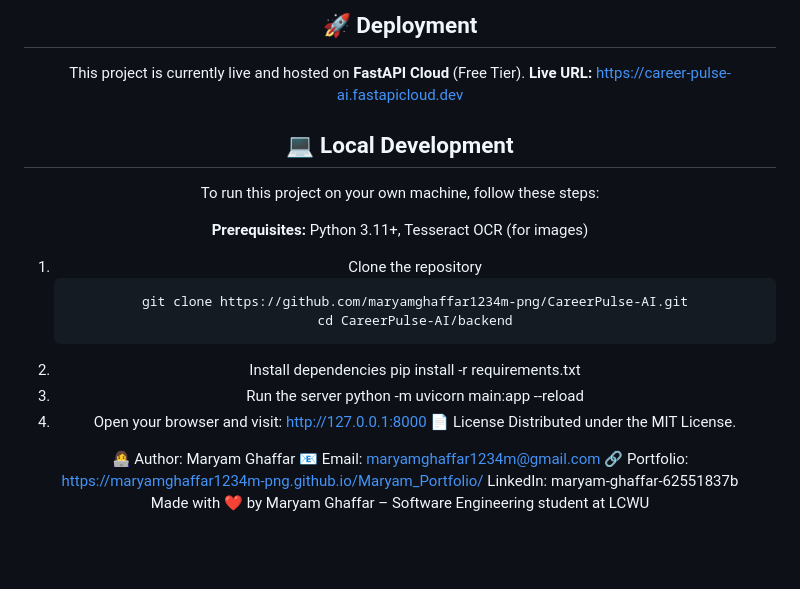
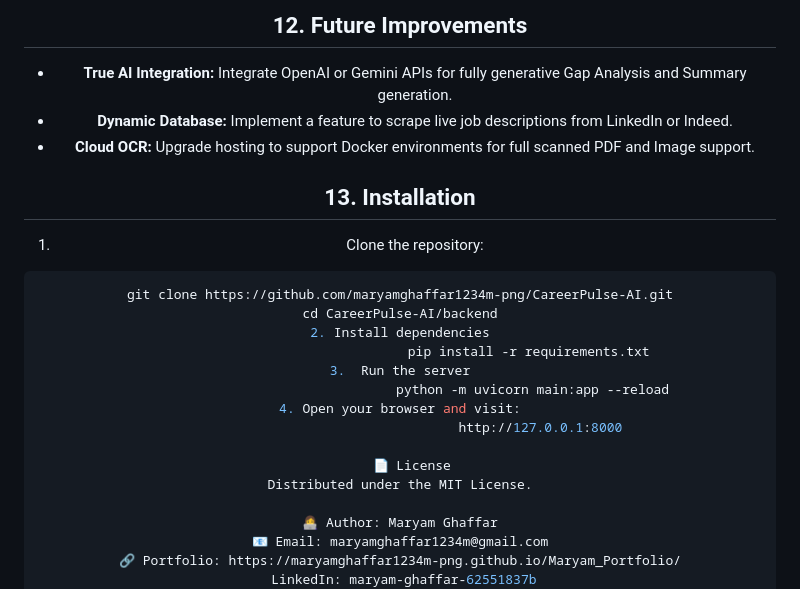
Before and after one commit to maryamghaffar1234m-png/CareerPulse-AI, a Markdown page: README.md, the part around one of its changes. Rendered like a GitHub page; blank space fills up the shorter version.

````diff
--- a/README.md
+++ b/README.md
@@ -49,25 +58,21 @@ It calculates your eligibility score for each job, shows you **what skills you a
 
-## 🚀 Deployment
+## 12. Future Improvements
+- **True AI Integration:** Integrate OpenAI or Gemini APIs for fully generative Gap Analysis and Summary generation.
+- **Dynamic Database:** Implement a feature to scrape live job descriptions from LinkedIn or Indeed.
+- **Cloud OCR:** Upgrade hosting to support Docker environments for full scanned PDF and Image support.
 
-This project is currently live and hosted on **FastAPI Cloud** (Free Tier).
-**Live URL:** [https://career-pulse-ai.fastapicloud.dev](https://career-pulse-ai.fastapicloud.dev)
-
-## 💻 Local Development
-
-To run this project on your own machine, follow these steps:
-
-**Prerequisites:** Python 3.11+, Tesseract OCR (for images)
-
-1. Clone the repository
-   ```bash
-   git clone https://github.com/maryamghaffar1234m-png/CareerPulse-AI.git
-   cd CareerPulse-AI/backend
+## 13. Installation
+1. Clone the repository:
+```bash
+git clone https://github.com/maryamghaffar1234m-png/CareerPulse-AI.git
+cd CareerPulse-AI/backend
 2. Install dependencies
                                  pip install -r requirements.txt
 3.  Run the server
                                   python -m uvicorn main:app --reload
 4. Open your browser and visit:
                                     http://127.0.0.1:8000
+
    📄 License
 Distributed under the MIT License.
 
````
Also changed, not shown: other parts of README.md (+38 -29 lines).
